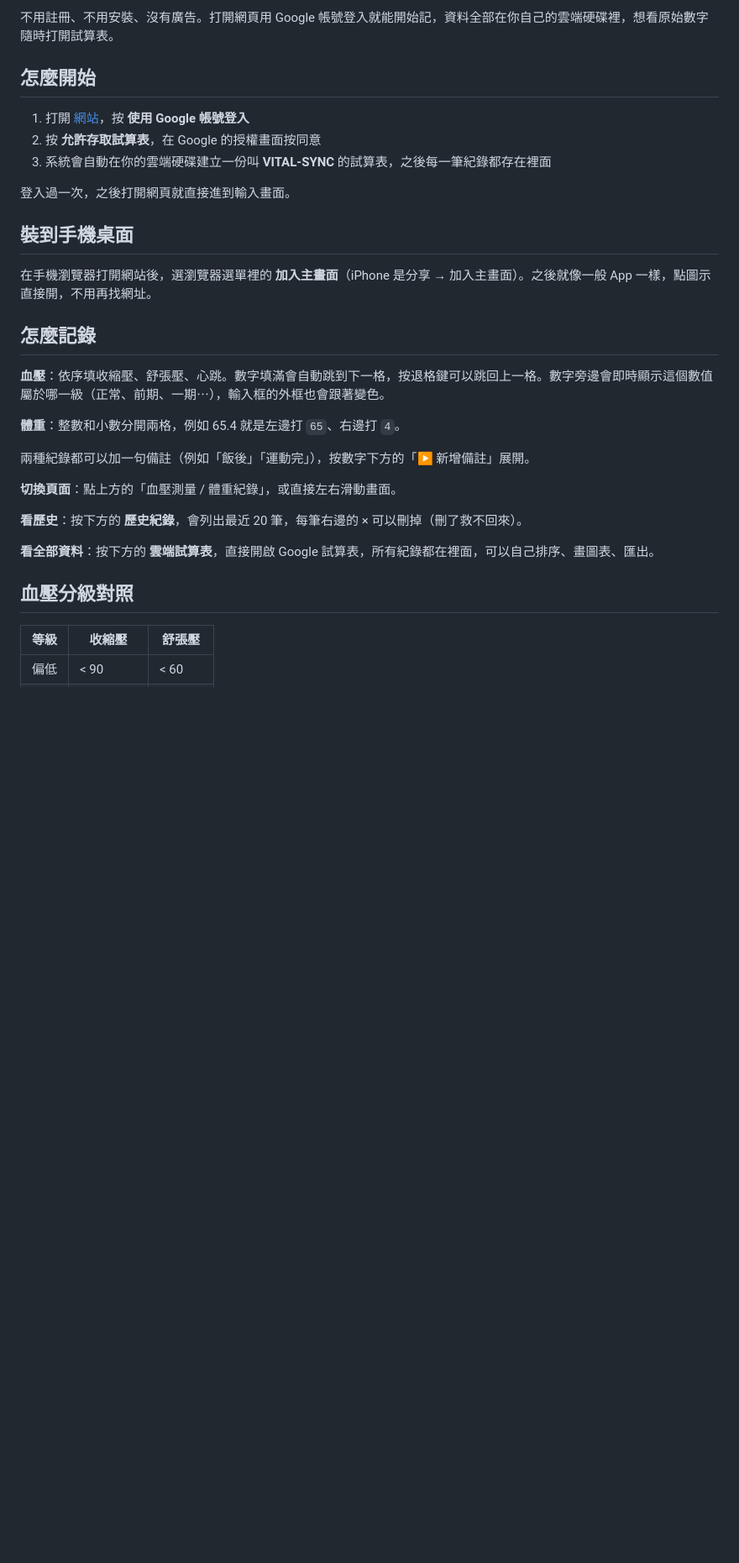
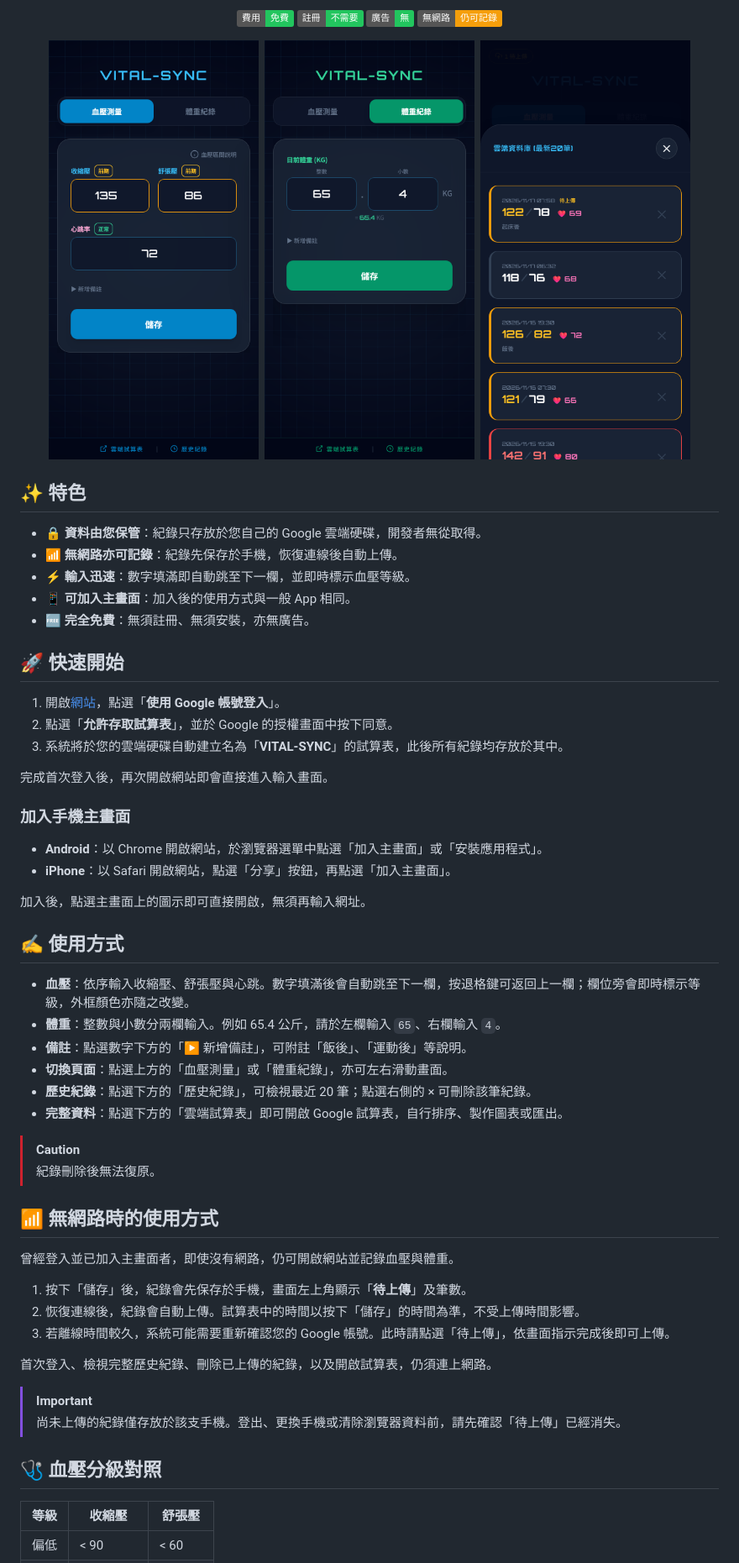
Before and after one commit to pp771007/vital-sync, a Markdown page: README.md, the part around one of its changes. Shown at 84% size. Rendered like a GitHub page; pictures changed too: docs/screenshots/blood-pressure.png (added), docs/screenshots/history.png (added), docs/screenshots/weight.png (added); badges without logos; blank space fills up the shorter version.

```diff
--- a/README.md
+++ b/README.md
@@ -6,33 +10,64 @@
 
-不用註冊、不用安裝、沒有廣告。打開網頁用 Google 帳號登入就能開始記，資料全部在你自己的雲端硬碟裡，想看原始數字隨時打開試算表。
+![費用：免費](https://img.shields.io/badge/%E8%B2%BB%E7%94%A8-%E5%85%8D%E8%B2%BB-22c55e)
+![註冊：不需要](https://img.shields.io/badge/%E8%A8%BB%E5%86%8A-%E4%B8%8D%E9%9C%80%E8%A6%81-22c55e)
+![廣告：無](https://img.shields.io/badge/%E5%BB%A3%E5%91%8A-%E7%84%A1-22c55e)
+![無網路：仍可記錄](https://img.shields.io/badge/%E7%84%A1%E7%B6%B2%E8%B7%AF-%E4%BB%8D%E5%8F%AF%E8%A8%98%E9%8C%84-f59e0b)
 
-## 怎麼開始
+<img src="docs/screenshots/blood-pressure.png" width="30%" alt="血壓輸入畫面">&nbsp;
+<img src="docs/screenshots/weight.png" width="30%" alt="體重輸入畫面">&nbsp;
+<img src="docs/screenshots/history.png" width="30%" alt="歷史紀錄畫面">
 
-1. 打開 [網站](https://pp771007.github.io/vital-sync/)，按 **使用 Google 帳號登入**
-2. 按 **允許存取試算表**，在 Google 的授權畫面按同意
-3. 系統會自動在你的雲端硬碟建立一份叫 **VITAL-SYNC** 的試算表，之後每一筆紀錄都存在裡面
+</div>
 
-登入過一次，之後打開網頁就直接進到輸入畫面。
+## ✨ 特色
 
-## 裝到手機桌面
+- 🔒 **資料由您保管**：紀錄只存放於您自己的 Google 雲端硬碟，開發者無從取得。
+- 📶 **無網路亦可記錄**：紀錄先保存於手機，恢復連線後自動上傳。
+- ⚡ **輸入迅速**：數字填滿即自動跳至下一欄，並即時標示血壓等級。
+- 📱 **可加入主畫面**：加入後的使用方式與一般 App 相同。
+- 🆓 **完全免費**：無須註冊、無須安裝，亦無廣告。
 
-在手機瀏覽器打開網站後，選瀏覽器選單裡的 **加入主畫面**（iPhone 是分享 → 加入主畫面）。之後就像一般 App 一樣，點圖示直接開，不用再找網址。
+## 🚀 快速開始
 
-## 怎麼記錄
+1. 開啟[網站](https://pp771007.github.io/vital-sync/)，點選「**使用 Google 帳號登入**」。
+2. 點選「**允許存取試算表**」，並於 Google 的授權畫面中按下同意。
+3. 系統將於您的雲端硬碟自動建立名為「**VITAL-SYNC**」的試算表，此後所有紀錄均存放於其中。
 
-**血壓**：依序填收縮壓、舒張壓、心跳。數字填滿會自動跳到下一格，按退格鍵可以跳回上一格。數字旁邊會即時顯示這個數值屬於哪一級（正常、前期、一期⋯），輸入框的外框也會跟著變色。
+完成首次登入後，再次開啟網站即會直接進入輸入畫面。
 
-**體重**：整數和小數分開兩格，例如 65.4 就是左邊打 `65`、右邊打 `4`。
+### 加入手機主畫面
 
-兩種紀錄都可以加一句備註（例如「飯後」「運動完」），按數字下方的「▶ 新增備註」展開。
+- **Android**：以 Chrome 開啟網站，於瀏覽器選單中點選「加入主畫面」或「安裝應用程式」。
+- **iPhone**：以 Safari 開啟網站，點選「分享」按鈕，再點選「加入主畫面」。
 
-**切換頁面**：點上方的「血壓測量 / 體重紀錄」，或直接左右滑動畫面。
+加入後，點選主畫面上的圖示即可直接開啟，無須再輸入網址。
 
-**看歷史**：按下方的 **歷史紀錄**，會列出最近 20 筆，每筆右邊的 × 可以刪掉（刪了救不回來）。
+## ✍️ 使用方式
 
-**看全部資料**：按下方的 **雲端試算表**，直接開啟 Google 試算表，所有紀錄都在裡面，可以自己排序、畫圖表、匯出。
+- **血壓**：依序輸入收縮壓、舒張壓與心跳。數字填滿後會自動跳至下一欄，按退格鍵可返回上一欄；欄位旁會即時標示等級，外框顏色亦隨之改變。
+- **體重**：整數與小數分兩欄輸入。例如 65.4 公斤，請於左欄輸入 `65`、右欄輸入 `4`。
+- **備註**：點選數字下方的「▶ 新增備註」，可附註「飯後」、「運動後」等說明。
+- **切換頁面**：點選上方的「血壓測量」或「體重紀錄」，亦可左右滑動畫面。
+- **歷史紀錄**：點選下方的「歷史紀錄」，可檢視最近 20 筆；點選右側的 × 可刪除該筆紀錄。
+- **完整資料**：點選下方的「雲端試算表」即可開啟 Google 試算表，自行排序、製作圖表或匯出。
 
-## 血壓分級對照
+> [!CAUTION]
+> 紀錄刪除後無法復原。
+
+## 📶 無網路時的使用方式
+
+曾經登入並已加入主畫面者，即使沒有網路，仍可開啟網站並記錄血壓與體重。
+
+1. 按下「儲存」後，紀錄會先保存於手機，畫面左上角顯示「**待上傳**」及筆數。
+2. 恢復連線後，紀錄會自動上傳。試算表中的時間以按下「儲存」的時間為準，不受上傳時間影響。
+3. 若離線時間較久，系統可能需要重新確認您的 Google 帳號。此時請點選「待上傳」，依畫面指示完成後即可上傳。
+
+首次登入、檢視完整歷史紀錄、刪除已上傳的紀錄，以及開啟試算表，仍須連上網路。
+
+> [!IMPORTANT]
+> 尚未上傳的紀錄僅存放於該支手機。登出、更換手機或清除瀏覽器資料前，請先確認「待上傳」已經消失。
+
+## 🩺 血壓分級對照
 
 | 等級 | 收縮壓 | 舒張壓 |
 |---|---|---|
```
Also changed, not shown: other parts of README.md (+41 -20 lines).
